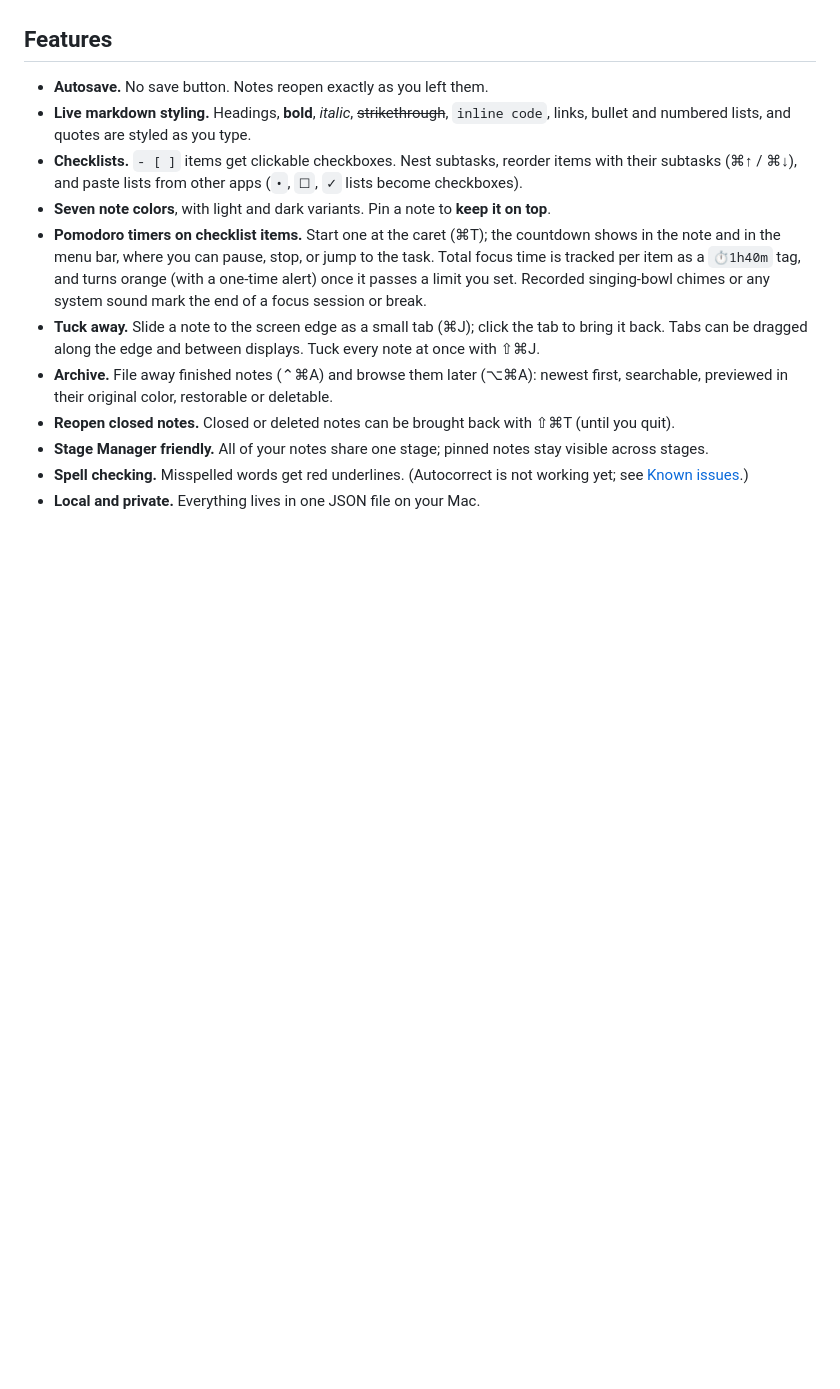
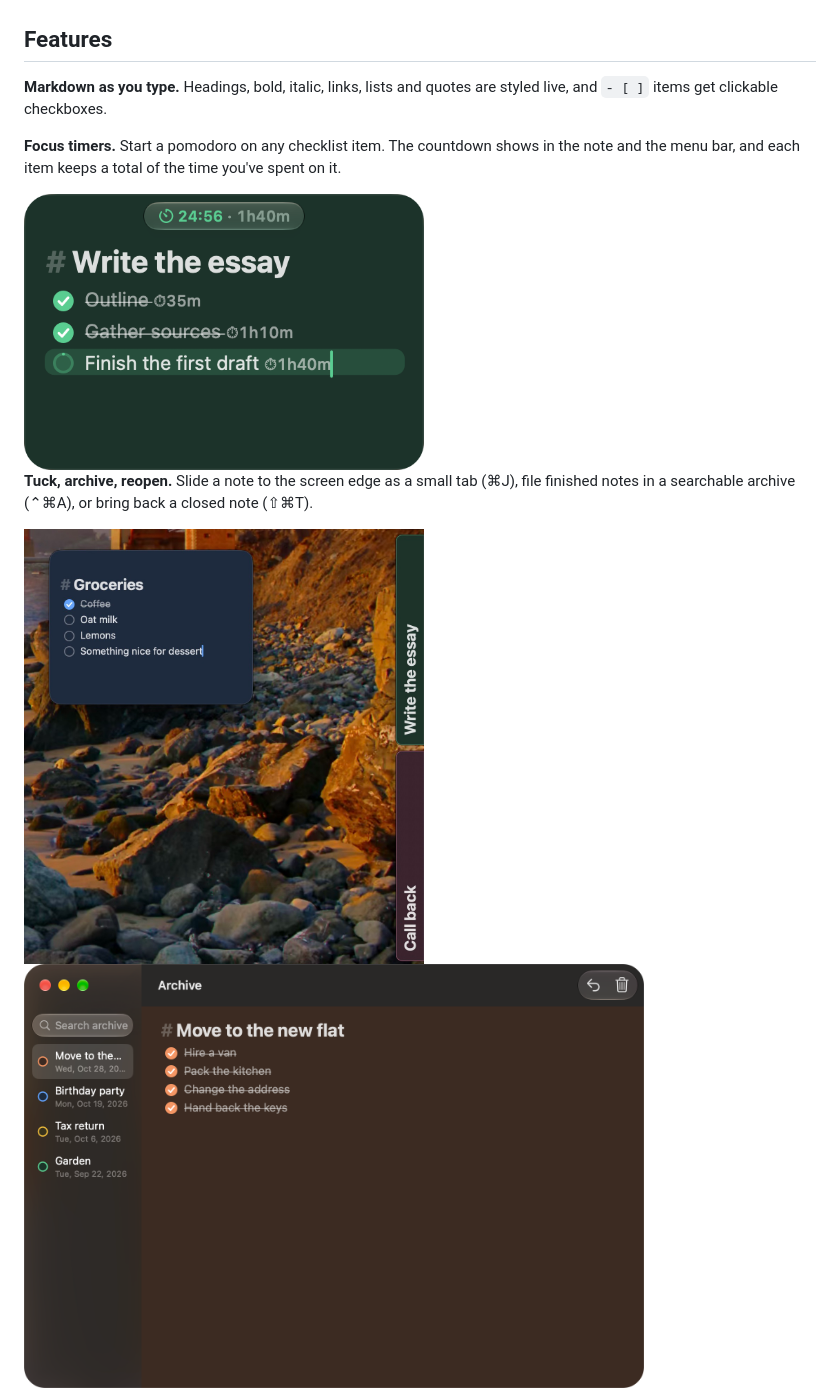
Before and after one commit to kylepollina/stackies, a Markdown page: README.md, the part around one of its changes. GitHub-like rendering; pictures changed too: docs/images/shot-archive.png (added), docs/images/shot-timer.png (added), docs/images/shot-tucked.jpg (added); blank space fills up the shorter version.

```diff
--- a/README.md
+++ b/README.md
@@ -19,22 +17,18 @@ you have a focus timer. When a note is done, tuck it to the screen edge or file
 
 ## Features
 
-- **Autosave.** No save button. Notes reopen exactly as you left them.
-- **Live markdown styling.** Headings, **bold**, _italic_, ~~strikethrough~~, `inline code`, links,
-  bullet and numbered lists, and quotes are styled as you type.
-- **Checklists.** `- [ ]` items get clickable checkboxes. Nest subtasks, reorder items with their
-  subtasks (⌘↑ / ⌘↓), and paste lists from other apps (`•`, `☐`, `✓` lists become checkboxes).
-- **Seven note colors**, with light and dark variants. Pin a note to **keep it on top**.
-- **Pomodoro timers on checklist items.** Start one at the caret (⌘T); the countdown shows in the note
-  and in the menu bar, where you can pause, stop, or jump to the task. Total focus time is tracked per
-  item as a `⏱1h40m` tag, and turns orange (with a one-time alert) once it passes a limit you set.
-  Recorded singing-bowl chimes or any system sound mark the end of a focus session or break.
-- **Tuck away.** Slide a note to the screen edge as a small tab (⌘J); click the tab to bring it back.
-  Tabs can be dragged along the edge and between displays. Tuck every note at once with ⇧⌘J.
-- **Archive.** File away finished notes (⌃⌘A) and browse them later (⌥⌘A): newest first, searchable,
-  previewed in their original color, restorable or deletable.
-- **Reopen closed notes.** Closed or deleted notes can be brought back with ⇧⌘T (until you quit).
-- **Stage Manager friendly.** All of your notes share one stage; pinned notes stay visible across stages.
-- **Spell checking.** Misspelled words get red underlines. (Autocorrect is not working yet; see
-  [Known issues](#known-issues).)
-- **Local and private.** Everything lives in one JSON file on your Mac.
+**Markdown as you type.** Headings, bold, italic, links, lists and quotes are styled live, and `- [ ]` items get
+clickable checkboxes.
+
+**Focus timers.** Start a pomodoro on any checklist item. The countdown shows in the note and the menu bar, and
+each item keeps a total of the time you've spent on it.
+
+<img src="docs/images/shot-timer.png" alt="A note with a running focus timer" width="400">
+
+**Tuck, archive, reopen.** Slide a note to the screen edge as a small tab (⌘J), file finished notes in a searchable
+archive (⌃⌘A), or bring back a closed note (⇧⌘T).
+
+<img src="docs/images/shot-tucked.jpg" alt="An open note, with two tucked notes as slim tabs along the screen edge" width="400">
+
+<img src="docs/images/shot-archive.png" alt="The archive window with a list of finished notes and a preview" width="620">
+
```
Also changed, not shown: other parts of README.md (+23 -127 lines), docs/README.md (added, +11 -0 lines), site/README.md (deleted, +0 -32 lines), docs/images/icon.png (renamed from site/images/icon.png), docs/images/shot-notes.jpg (added), docs/images/shot-tour.png (added), 3 other files.
